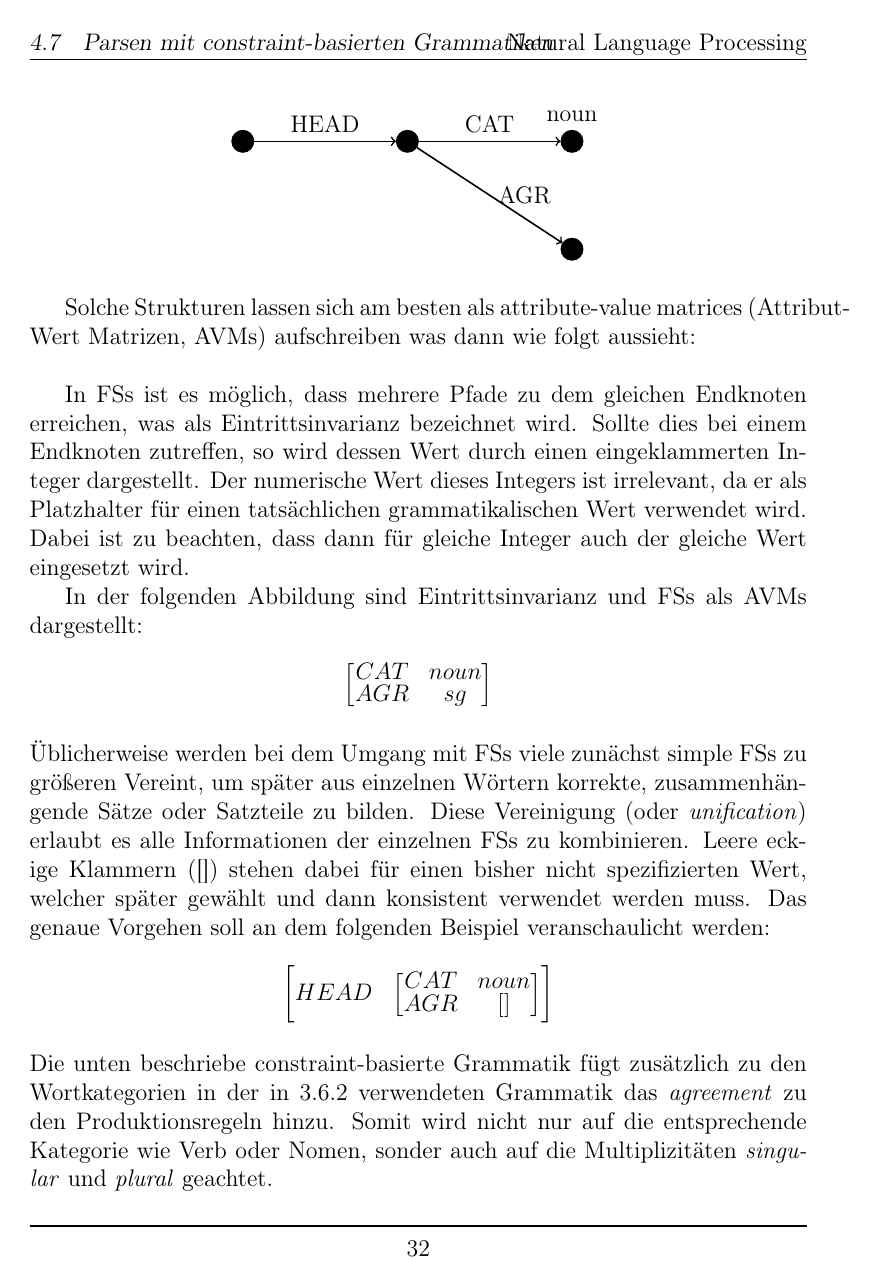
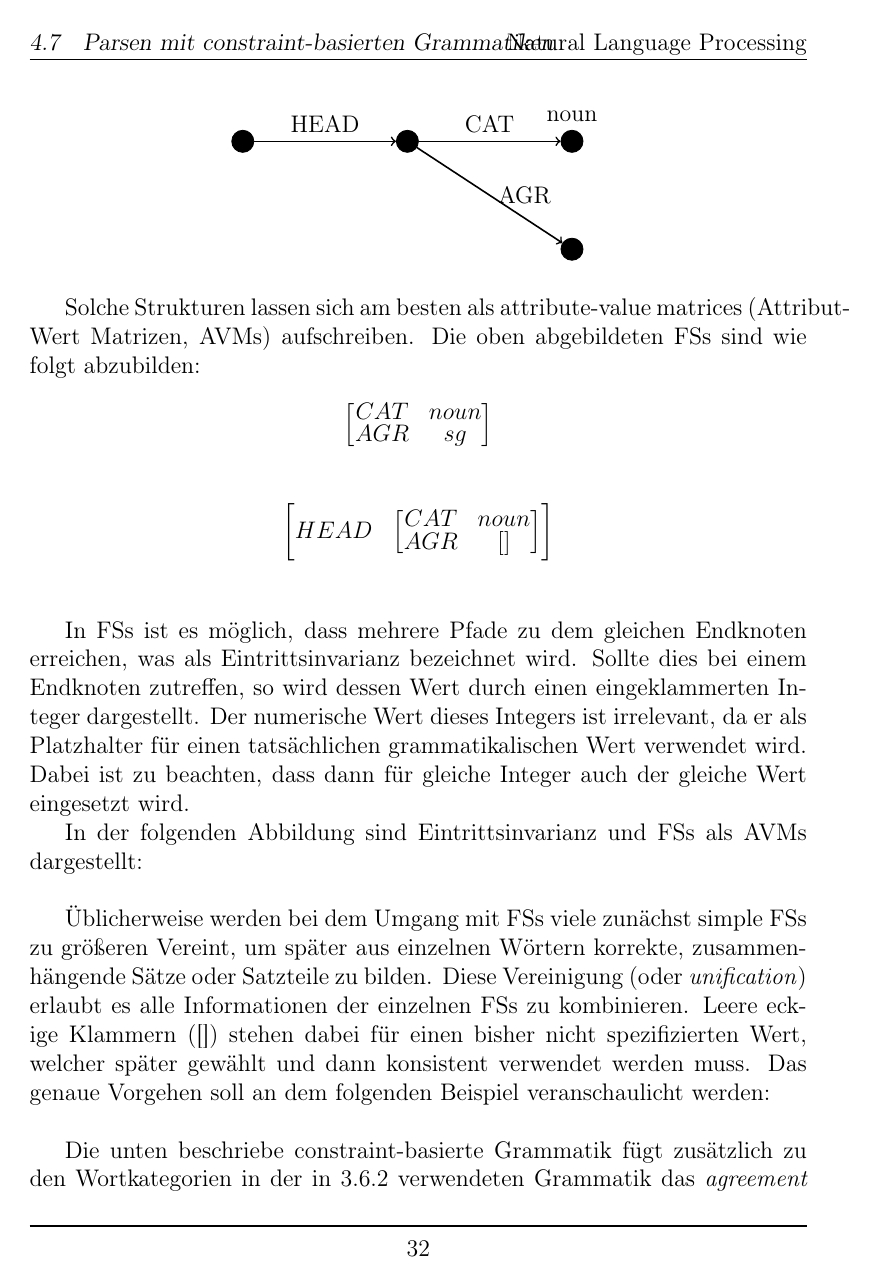
Before and after one commit to McSchurkenboi/Projektarbeit, a LaTeX document (Projektarbeit (3).tex): page 32 of 34. Compiled offline with pdfLaTeX.

Commit message:
jetzt aber

```diff
--- a/Projektarbeit (3).tex
+++ b/Projektarbeit (3).tex
@@ -624,14 +624,7 @@ Fügt man wie in der nächsten Abbildung vor der Wurzel eine weitere Eigenschaft
 \end{tikzpicture}
 \end{center}
 
-Solche Strukturen lassen sich am besten als attribute-value matrices (Attribut-Wert Matrizen, AVMs) aufschreiben was dann wie folgt aussieht:
-\\
-
-
-
-In FSs ist es möglich, dass mehrere Pfade zu dem gleichen Endknoten erreichen, was als Eintrittsinvarianz bezeichnet wird. Sollte dies bei einem Endknoten zutreffen, so wird dessen Wert durch einen eingeklammerten Integer dargestellt. Der numerische Wert dieses Integers ist irrelevant, da er als Platzhalter für einen tatsächlichen grammatikalischen Wert verwendet wird. Dabei ist zu beachten, dass dann für gleiche Integer auch der gleiche Wert eingesetzt wird.
-
-In der folgenden Abbildung sind Eintrittsinvarianz und FSs als AVMs dargestellt:
+Solche Strukturen lassen sich am besten als attribute-value matrices (Attribut-Wert Matrizen, AVMs) aufschreiben. Die oben abgebildeten FSs sind wie folgt abzubilden:
 \\
 \begin{displaymath}
 \begin{bmatrix}
@@ -639,8 +632,6 @@ CAT & noun \\
 AGR & sg
 \end{bmatrix}
 \end{displaymath}
-\\
-Üblicherweise werden bei dem Umgang mit FSs viele zunächst simple FSs zu größeren Vereint, um später aus einzelnen Wörtern korrekte, zusammenhängende Sätze oder Satzteile zu bilden. Diese Vereinigung (oder \textit{unification}) erlaubt es alle Informationen der einzelnen FSs zu kombinieren. Leere eckige Klammern ([]) stehen dabei für einen bisher nicht spezifizierten Wert, welcher später gewählt und dann konsistent verwendet werden muss. Das genaue Vorgehen soll an dem folgenden Beispiel veranschaulicht werden:
 \\
 \begin{displaymath}
 \bigg[
@@ -654,6 +645,15 @@ AGR & []
 \bigg]
 \end{displaymath}
 \\
+
+In FSs ist es möglich, dass mehrere Pfade zu dem gleichen Endknoten erreichen, was als Eintrittsinvarianz bezeichnet wird. Sollte dies bei einem Endknoten zutreffen, so wird dessen Wert durch einen eingeklammerten Integer dargestellt. Der numerische Wert dieses Integers ist irrelevant, da er als Platzhalter für einen tatsächlichen grammatikalischen Wert verwendet wird. Dabei ist zu beachten, dass dann für gleiche Integer auch der gleiche Wert eingesetzt wird.
+
+In der folgenden Abbildung sind Eintrittsinvarianz und FSs als AVMs dargestellt:
+\\
+
+Üblicherweise werden bei dem Umgang mit FSs viele zunächst simple FSs zu größeren Vereint, um später aus einzelnen Wörtern korrekte, zusammenhängende Sätze oder Satzteile zu bilden. Diese Vereinigung (oder \textit{unification}) erlaubt es alle Informationen der einzelnen FSs zu kombinieren. Leere eckige Klammern ([]) stehen dabei für einen bisher nicht spezifizierten Wert, welcher später gewählt und dann konsistent verwendet werden muss. Das genaue Vorgehen soll an dem folgenden Beispiel veranschaulicht werden:
+\\
+
 Die unten beschriebe constraint-basierte Grammatik fügt zusätzlich zu den Wortkategorien in der in 3.6.2 verwendeten Grammatik das \textit{agreement} zu den Produktionsregeln hinzu. Somit wird nicht nur auf die entsprechende Kategorie wie Verb oder Nomen, sonder auch auf die Multiplizitäten \textit{singular} und \textit{plural} geachtet. \newline
 \\
 \tt
```
